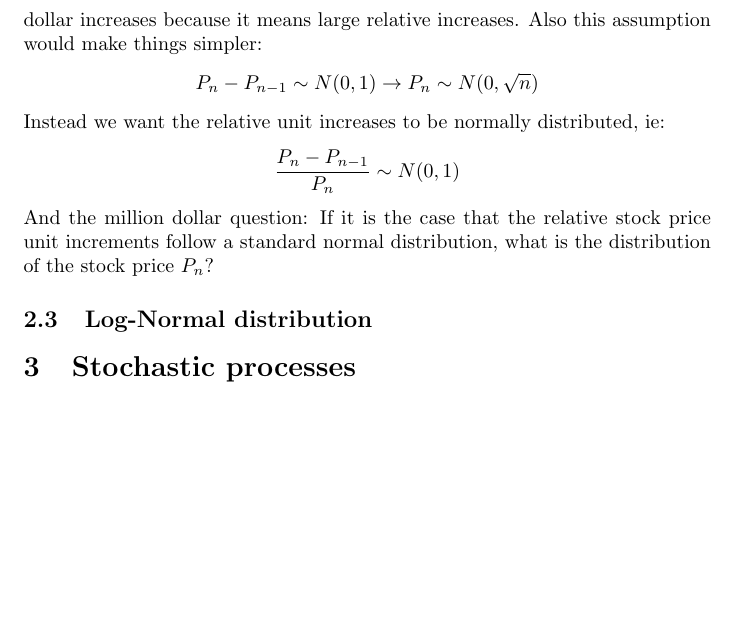
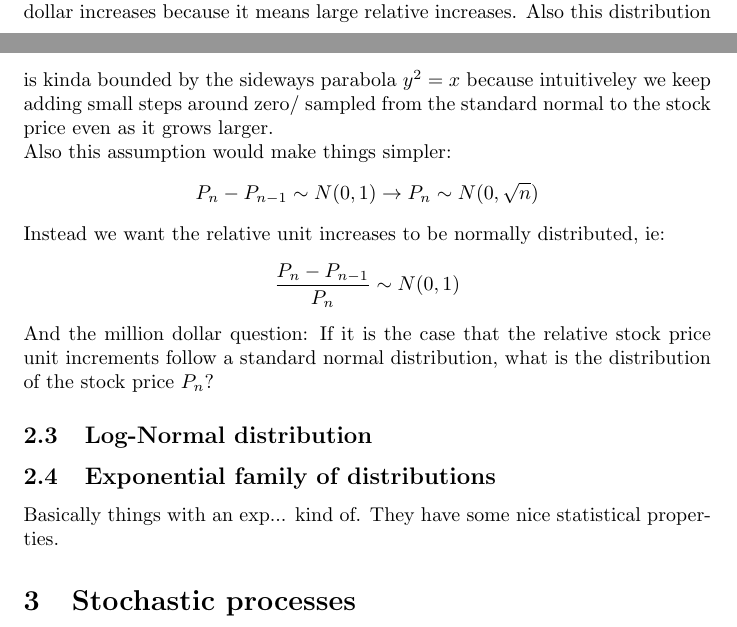
Before and after one commit to jbellogo/Notes, a LaTeX document (Financial/cs476.tex): part of page 5 of 8 before the commit and two parts of pages 4 and 5 of 8 after it, the two joined at a grey line, cut so that both start at the same text, the shorter picture padded with empty space. Compiled offline with pdfLaTeX.

Commit message:
more finance

```diff
--- a/Financial/cs476.tex
+++ b/Financial/cs476.tex
@@ -199,7 +199,9 @@ For a sequence of RV's $X_1, X_2, \dots X_n$there are two principal notions of i
 \end{itemize}
 
 \subsection{Normal distribution}
-Lets say a stock price is $P_n$. Does it make sense to model/assume the unit increments are normal? ie. $P_n-P_{n-1} \sim N(0,1)$?  Well fixed increases represent a larger percentage increase for smaller values than for large values. To exemplify: if my stock goes from 1 to 2 it increased by 100\%, but if it goes from 400 to 401 then it barely increased. So this is saying that at smaller stock values there is more aggressive changes than for bigger ones. We don't want this for modelling stock prices. The changes should be relative to the current price. Maybe it's human nature that when we are buying a house in the 8 digits we care less about the latter digits, but when we are buying candy we care about single dollar increases because it means large relative increases. Also this assumption would make things simpler:
+Lets say a stock price is $P_n$. Does it make sense to model/assume the unit increments are normal? ie. $P_n-P_{n-1} \sim N(0,1)$?  Well fixed increases represent a larger percentage increase for smaller values than for large values. To exemplify: if my stock goes from 1 to 2 it increased by 100\%, but if it goes from 400 to 401 then it barely increased. So this is saying that at smaller stock values there is more aggressive changes than for bigger ones. We don't want this for modelling stock prices. The changes should be relative to the current price. Maybe it's human nature that when we are buying a house in the 8 digits we care less about the latter digits, but when we are buying candy we care about single dollar increases because it means large relative increases. Also this distribution is kinda bounded by the sideways parabola $y^2=x$ because intuitiveley we keep adding small steps around zero/ sampled from the standard normal to the stock price even as it grows larger.
+
+Also this assumption would make things simpler:
 \[ P_n-P_{n-1} \sim N(0,1)  \rightarrow P_n \sim N(0, \sqrt{n})\]
 
 Instead we want the relative unit increases to be normally distributed, ie:
@@ -209,6 +211,8 @@ And the million dollar question: If it is the case that the relative stock price
 
 \subsection{Log-Normal distribution}
 
+\subsection{Exponential family of distributions}
+Basically things with an exp... kind of. They have some nice statistical properties.
 
 
 \section{Stochastic processes}
```
